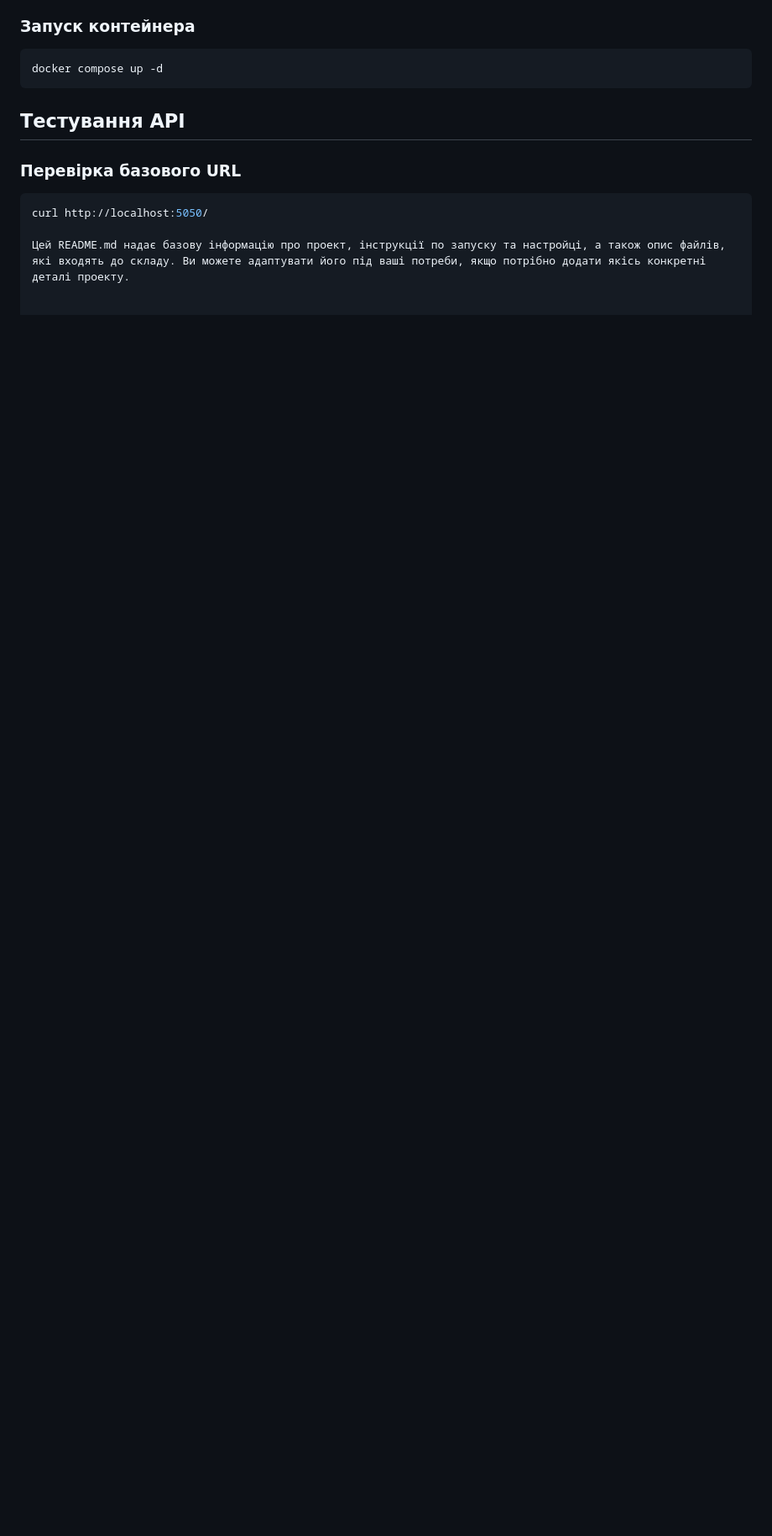
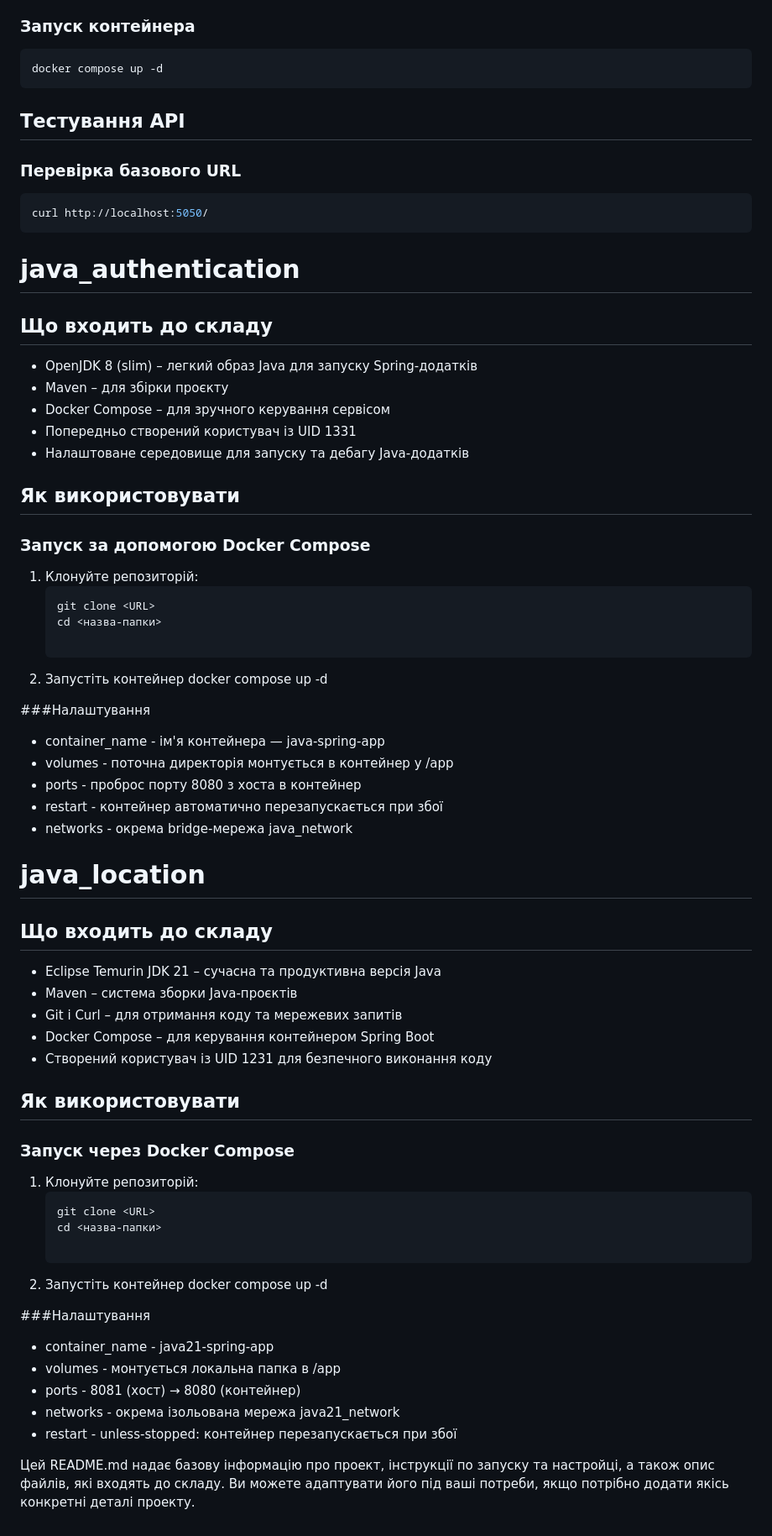
Before and after one commit to tesaide/hackathon_che, a Markdown page: README.md, the part around the change. Shown at 84% size. GitHub-like rendering; blank space fills up the shorter version.

````diff
--- a/README.md
+++ b/README.md
@@ -91,5 +91,68 @@ docker compose up -d
 
 ```bash
 curl http://localhost:5050/
+```
+
+
+# java_authentication
+
+## Що входить до складу
+
+- OpenJDK 8 (slim) – легкий образ Java для запуску Spring-додатків
+- Maven – для збірки проєкту
+- Docker Compose – для зручного керування сервісом
+- Попередньо створений користувач із UID 1331
+- Налаштоване середовище для запуску та дебагу Java-додатків
+
+## Як використовувати
+
+### Запуск за допомогою Docker Compose
+
+1. Клонуйте репозиторій:
+   ```bash
+   git clone <URL>
+   cd <назва-папки>
+
+2. Запустіть контейнер
+docker compose up -d
+
+###Налаштування
+
+- container_name - ім'я контейнера — java-spring-app
+- volumes - поточна директорія монтується в контейнер у /app
+- ports - проброс порту 8080 з хоста в контейнер
+- restart - контейнер автоматично перезапускається при збої
+- networks - окрема bridge-мережа java_network
+
+
+# java_location
+
+## Що входить до складу
+
+- Eclipse Temurin JDK 21 – сучасна та продуктивна версія Java
+- Maven – система зборки Java-проєктів
+- Git і Curl – для отримання коду та мережевих запитів
+- Docker Compose – для керування контейнером Spring Boot
+- Створений користувач із UID 1231 для безпечного виконання коду
+
+## Як використовувати
+
+### Запуск через Docker Compose
+
+1. Клонуйте репозиторій:
+   ```bash
+   git clone <URL>
+   cd <назва-папки>
+
+2. Запустіть контейнер
+docker compose up -d
+
+###Налаштування
+
+- container_name - java21-spring-app
+- volumes - монтується локальна папка в /app
+- ports - 8081 (хост) → 8080 (контейнер)
+- networks - окрема ізольована мережа java21_network
+- restart - unless-stopped: контейнер перезапускається при збої
 
 Цей README.md надає базову інформацію про проект, інструкції по запуску та настройці, а також опис файлів, які входять до складу. Ви можете адаптувати його під ваші потреби, якщо потрібно додати якісь конкретні деталі проекту.
````
